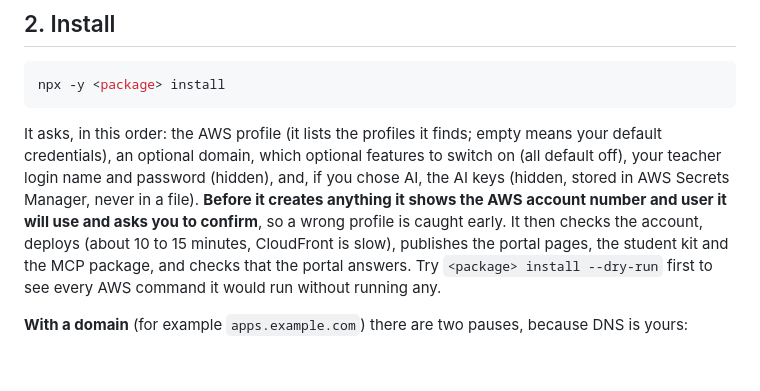
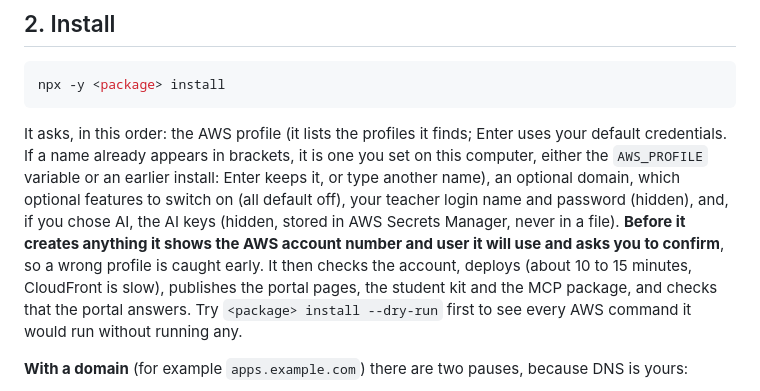
Before and after one commit to abhtft/class-hosting-platform, a Markdown page: docs/TEACHER_SETUP.md, the part around the change. Rendered like a GitHub page; blank space fills up the shorter version.

Commit message:
Guided install: say where a bracketed AWS profile default comes from
Co-Authored-By: Claude Sonnet 5.5 <noreply@anthropic.com>

````diff
--- a/docs/TEACHER_SETUP.md
+++ b/docs/TEACHER_SETUP.md
@@ -27,7 +27,7 @@ You do **not** need the SAM CLI, Docker or Python.
 npx -y <package> install
 ```
 
-It asks, in this order: the AWS profile (it lists the profiles it finds; empty means your default credentials), an optional domain, which optional features to switch on (all default off), your teacher login name and password (hidden), and, if you chose AI, the AI keys (hidden, stored in AWS Secrets Manager, never in a file). **Before it creates anything it shows the AWS account number and user it will use and asks you to confirm**, so a wrong profile is caught early. It then checks the account, deploys (about 10 to 15 minutes, CloudFront is slow), publishes the portal pages, the student kit and the MCP package, and checks that the portal answers. Try `<package> install --dry-run` first to see every AWS command it would run without running any.
+It asks, in this order: the AWS profile (it lists the profiles it finds; Enter uses your default credentials. If a name already appears in brackets, it is one you set on this computer, either the `AWS_PROFILE` variable or an earlier install: Enter keeps it, or type another name), an optional domain, which optional features to switch on (all default off), your teacher login name and password (hidden), and, if you chose AI, the AI keys (hidden, stored in AWS Secrets Manager, never in a file). **Before it creates anything it shows the AWS account number and user it will use and asks you to confirm**, so a wrong profile is caught early. It then checks the account, deploys (about 10 to 15 minutes, CloudFront is slow), publishes the portal pages, the student kit and the MCP package, and checks that the portal answers. Try `<package> install --dry-run` first to see every AWS command it would run without running any.
 
 **With a domain** (for example `apps.example.com`) there are two pauses, because DNS is yours:
 1. It requests a certificate and prints **one DNS record**; add it at your DNS host, wait a few minutes, run the same command again.
````
